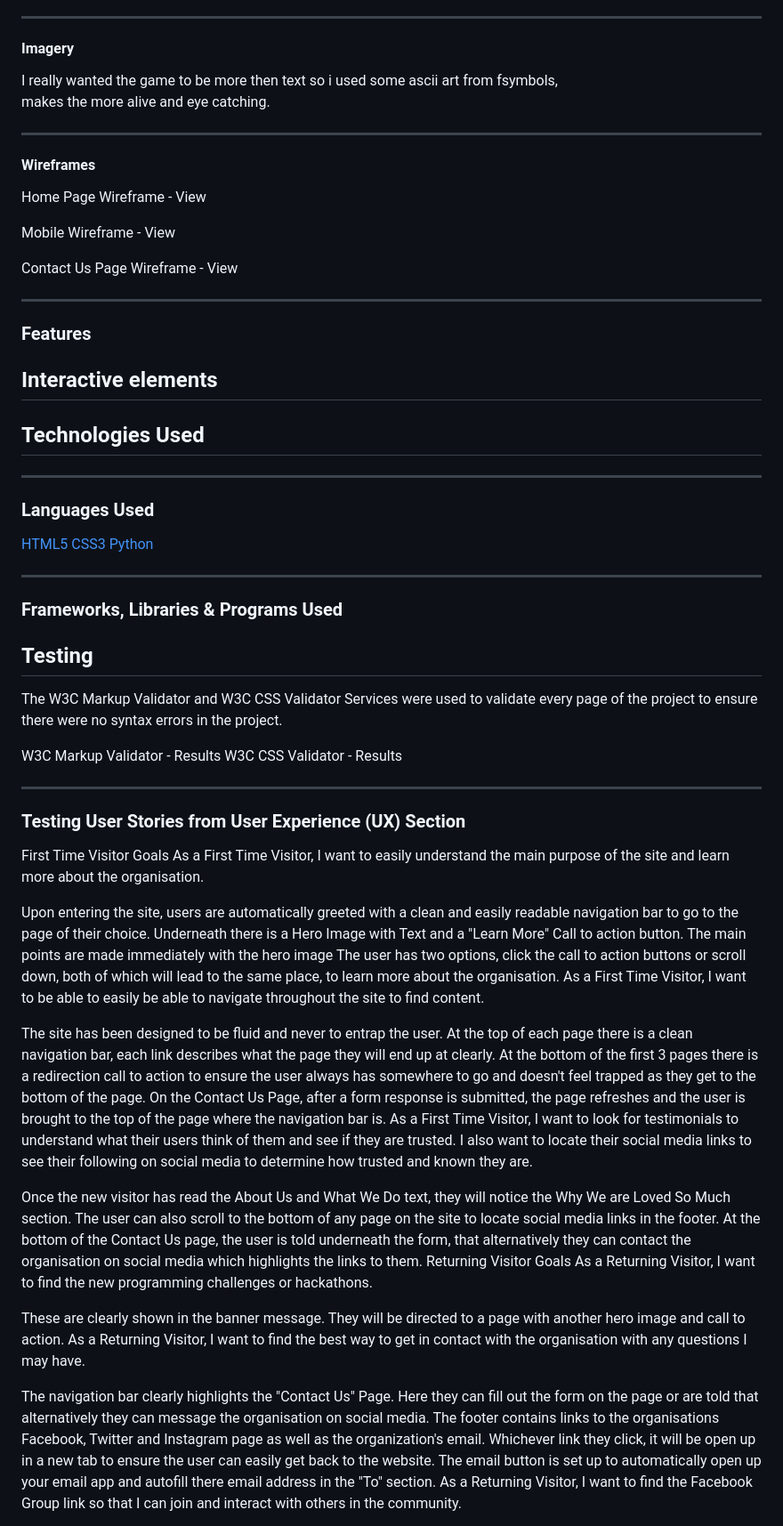
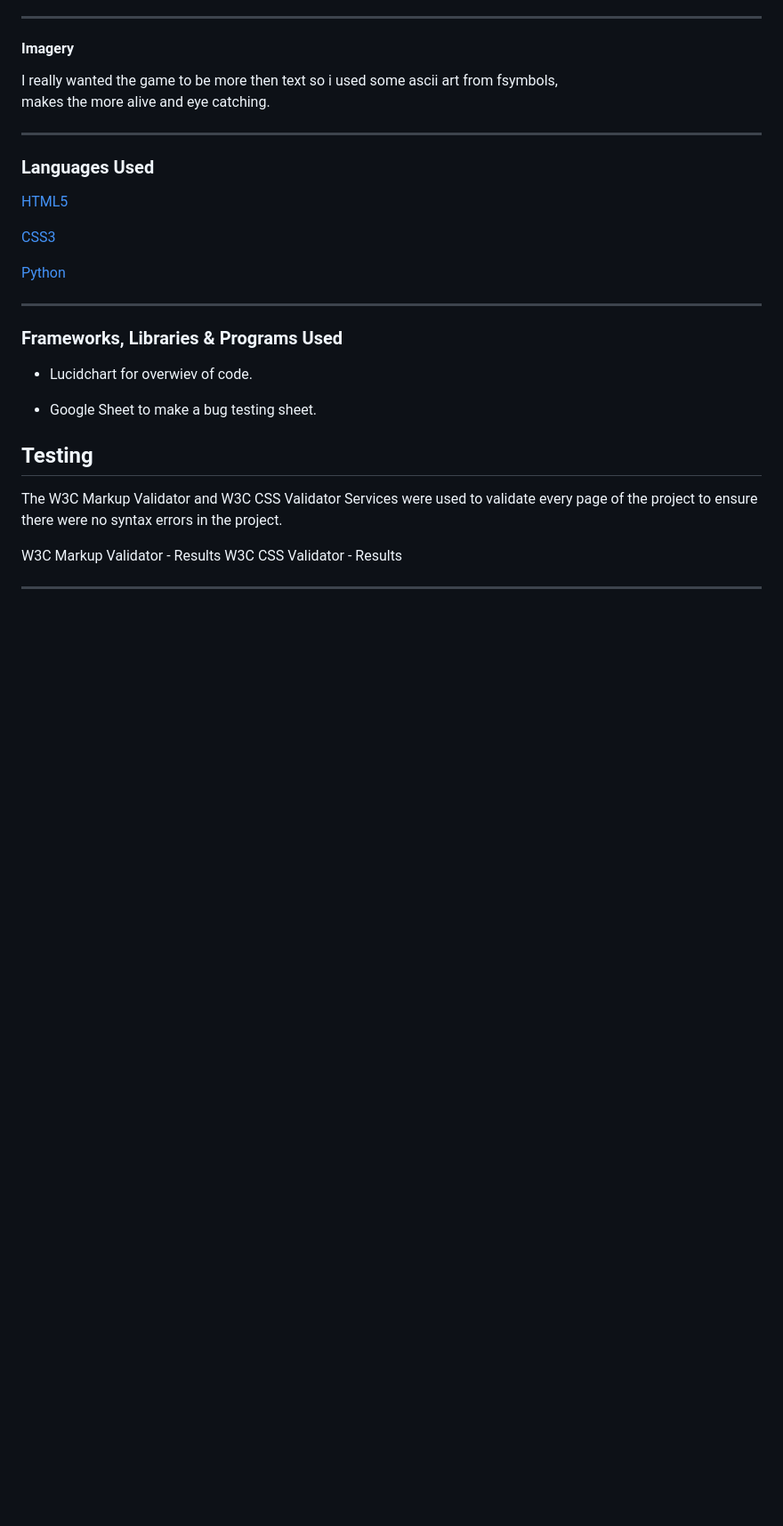
Before and after one commit to andreas-ka/bigfoot-rage, a Markdown page: README.md, the part around one of its changes. Shown at 89% size. GitHub-like rendering; blank space fills up the shorter version.

```diff
--- a/README.md
+++ b/README.md
@@ -56,32 +56,22 @@ makes the more alive and eye catching.
 
 _____________________________________________________________________________
 
-#### Wireframes
-Home Page Wireframe - View
-
-Mobile Wireframe - View
-
-Contact Us Page Wireframe - View
-
-_____________________________________________________________________________
-
-### Features
-
-
-## Interactive elements
-
-## Technologies Used
-_____________________________________________________________________________
 
 ### Languages Used
 
 [HTML5](https://en.wikipedia.org/wiki/HTML)
+
 [CSS3](https://en.wikipedia.org/wiki/CSS)
+
 [Python](https://www.python.org/)
 
 ____________________________________________________________________________
 
 ### Frameworks, Libraries & Programs Used
+
+- Lucidchart for overwiev of code.
+
+- Google Sheet to make a bug testing sheet.
 
 ## Testing
 The W3C Markup Validator and W3C CSS Validator Services were used to validate every page of the project to ensure there were no syntax errors in the project.
@@ -91,34 +81,3 @@ W3C CSS Validator - Results
 
 _____________________________________________________________________________
 
-### Testing User Stories from User Experience (UX) Section
-First Time Visitor Goals
-As a First Time Visitor, I want to easily understand the main purpose of the site and learn more about the organisation.
-
-Upon entering the site, users are automatically greeted with a clean and easily readable navigation bar to go to the page of their choice. Underneath there is a Hero Image with Text and a "Learn More" Call to action button.
-The main points are made immediately with the hero image
-The user has two options, click the call to action buttons or scroll down, both of which will lead to the same place, to learn more about the organisation.
-As a First Time Visitor, I want to be able to easily be able to navigate throughout the site to find content.
-
-The site has been designed to be fluid and never to entrap the user. At the top of each page there is a clean navigation bar, each link describes what the page they will end up at clearly.
-At the bottom of the first 3 pages there is a redirection call to action to ensure the user always has somewhere to go and doesn't feel trapped as they get to the bottom of the page.
-On the Contact Us Page, after a form response is submitted, the page refreshes and the user is brought to the top of the page where the navigation bar is.
-As a First Time Visitor, I want to look for testimonials to understand what their users think of them and see if they are trusted. I also want to locate their social media links to see their following on social media to determine how trusted and known they are.
-
-Once the new visitor has read the About Us and What We Do text, they will notice the Why We are Loved So Much section.
-The user can also scroll to the bottom of any page on the site to locate social media links in the footer.
-At the bottom of the Contact Us page, the user is told underneath the form, that alternatively they can contact the organisation on social media which highlights the links to them.
-Returning Visitor Goals
-As a Returning Visitor, I want to find the new programming challenges or hackathons.
-
-These are clearly shown in the banner message.
-They will be directed to a page with another hero image and call to action.
-As a Returning Visitor, I want to find the best way to get in contact with the organisation with any questions I may have.
-
-The navigation bar clearly highlights the "Contact Us" Page.
-Here they can fill out the form on the page or are told that alternatively they can message the organisation on social media.
-The footer contains links to the organisations Facebook, Twitter and Instagram page as well as the organization's email.
-Whichever link they click, it will be open up in a new tab to ensure the user can easily get back to the website.
-The email button is set up to automatically open up your email app and autofill there email address in the "To" section.
-As a Returning Visitor, I want to find the Facebook Group link so that I can join and interact with others in the community.
-
```
Also changed, not shown: other parts of README.md (+19 -32 lines).
